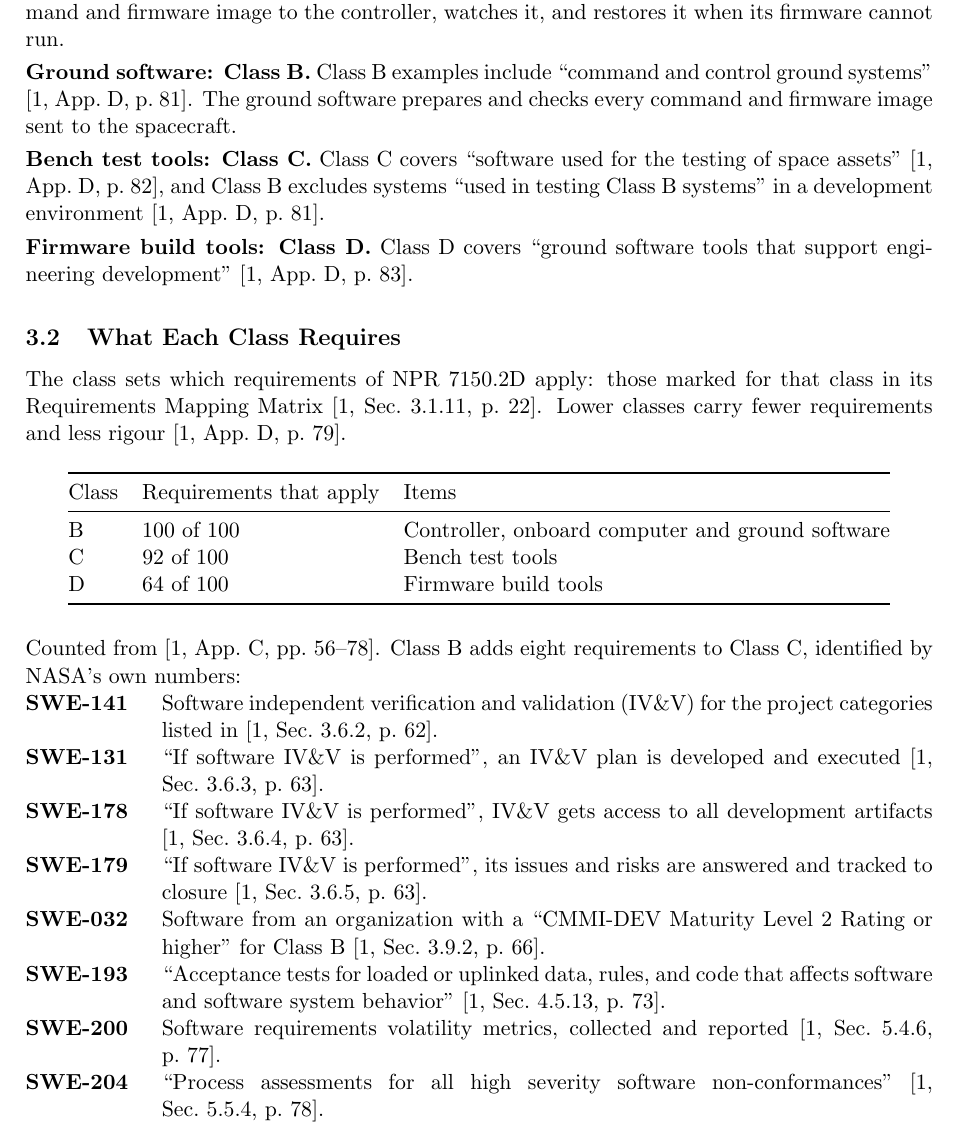
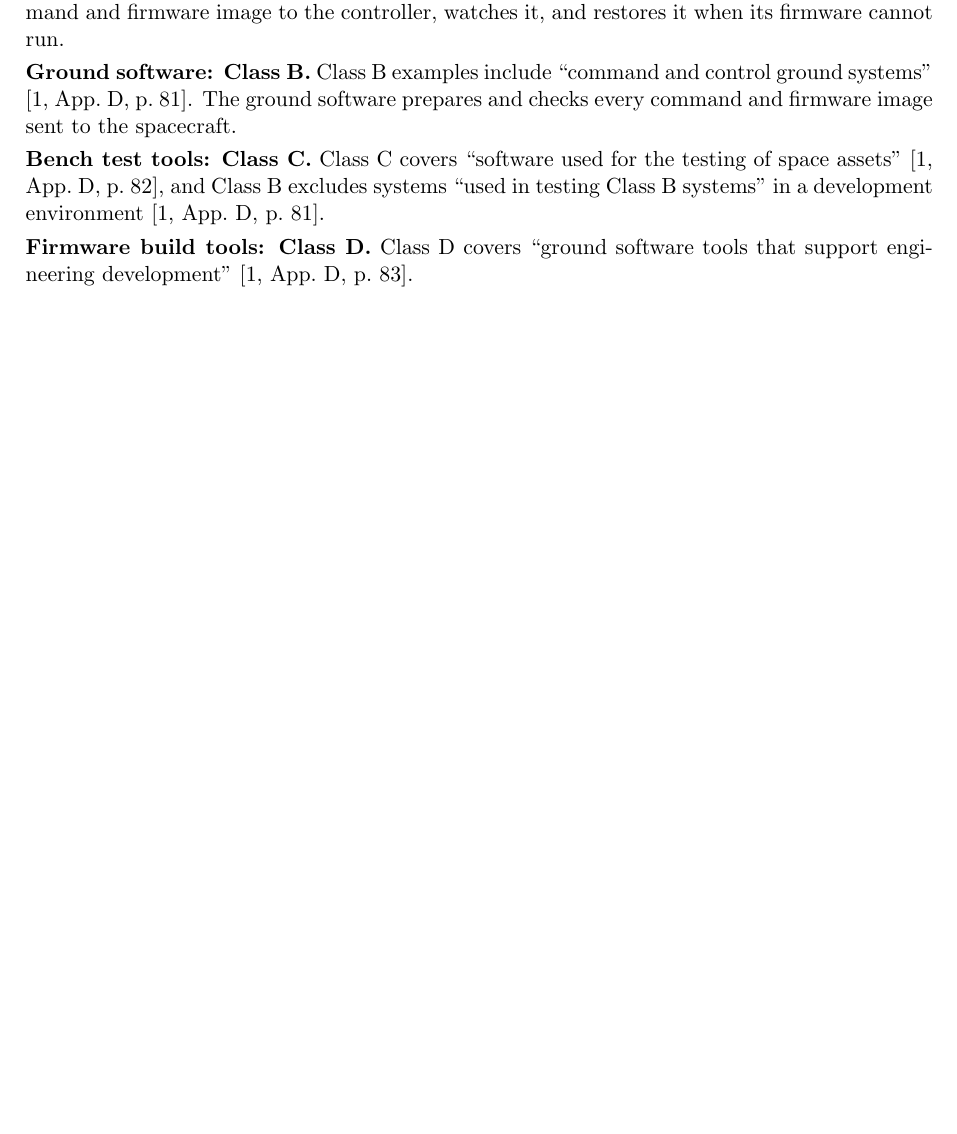
Before and after one commit to Tocki28/fail-safe-in-orbit-reprogramming, a LaTeX document (docs/classification/main.tex): part of page 2 of 3 before the commit and part of page 2 of 2 after it, cut so that both start at the same text, the shorter picture padded with empty space. Compiled offline with pdfLaTeX.

Commit message:
Software classification: remove Section 3.2 (requirements per class)
Co-Authored-By: Claude Opus 5.5 <noreply@anthropic.com>

```diff
--- a/docs/classification/main.tex
+++ b/docs/classification/main.tex
@@ -131,45 +131,6 @@
 \noindent\textbf{Firmware build tools: Class D.} Class D covers ``ground software tools that
   support engineering development'' [1, App.~D, p.~83].\par\smallskip
 
-\subsection{What Each Class Requires}
-The class sets which requirements of NPR 7150.2D apply: those marked for that
-class in its Requirements Mapping Matrix [1, Sec.~3.1.11, p.~22]. Lower classes carry
-fewer requirements and less rigour [1, App.~D, p.~79].
-
-\begin{table}[H]
-\centering
-\begin{tabular}{@{}lll@{}}
-\toprule
-Class & Requirements that apply & Items \\
-\midrule
-B & 100 of 100 & Controller, onboard computer and ground software \\
-C & 92 of 100 & Bench test tools \\
-D & 64 of 100 & Firmware build tools \\
-\bottomrule
-\end{tabular}
-\end{table}
-
-\noindent Counted from [1, App.~C, pp.~56--78]. Class B adds eight
-requirements to Class C, identified by NASA's own numbers:
-\begin{description}[leftmargin=2.4cm]
-\item[SWE-141] Software independent verification and validation (IV\&V) for
-  the project categories listed in [1, Sec.~3.6.2, p.~62].
-\item[SWE-131] ``If software IV\&V is performed'', an IV\&V plan is developed
-  and executed [1, Sec.~3.6.3, p.~63].
-\item[SWE-178] ``If software IV\&V is performed'', IV\&V gets access to all
-  development artifacts [1, Sec.~3.6.4, p.~63].
-\item[SWE-179] ``If software IV\&V is performed'', its issues and risks are
-  answered and tracked to closure [1, Sec.~3.6.5, p.~63].
-\item[SWE-032] Software from an organization with a ``CMMI-DEV Maturity Level~2
-  Rating or higher'' for Class B [1, Sec.~3.9.2, p.~66].
-\item[SWE-193] ``Acceptance tests for loaded or uplinked data, rules, and code
-  that affects software and software system behavior'' [1, Sec.~4.5.13, p.~73].
-\item[SWE-200] Software requirements volatility metrics, collected and reported
-  [1, Sec.~5.4.6, p.~77].
-\item[SWE-204] ``Process assessments for all high severity software
-  non-conformances'' [1, Sec.~5.5.4, p.~78].
-\end{description}
-
 % ===========================================================================
 \section{Safety-Critical Designation}
 Software is safety-critical when a hazard analysis traces a hazard to it
```
Also changed, not shown: docs/classification/Software-Classification_Remote-Controller-Fail-Safe-Update_Iss1_Rev0_DRAFT.pdf.
